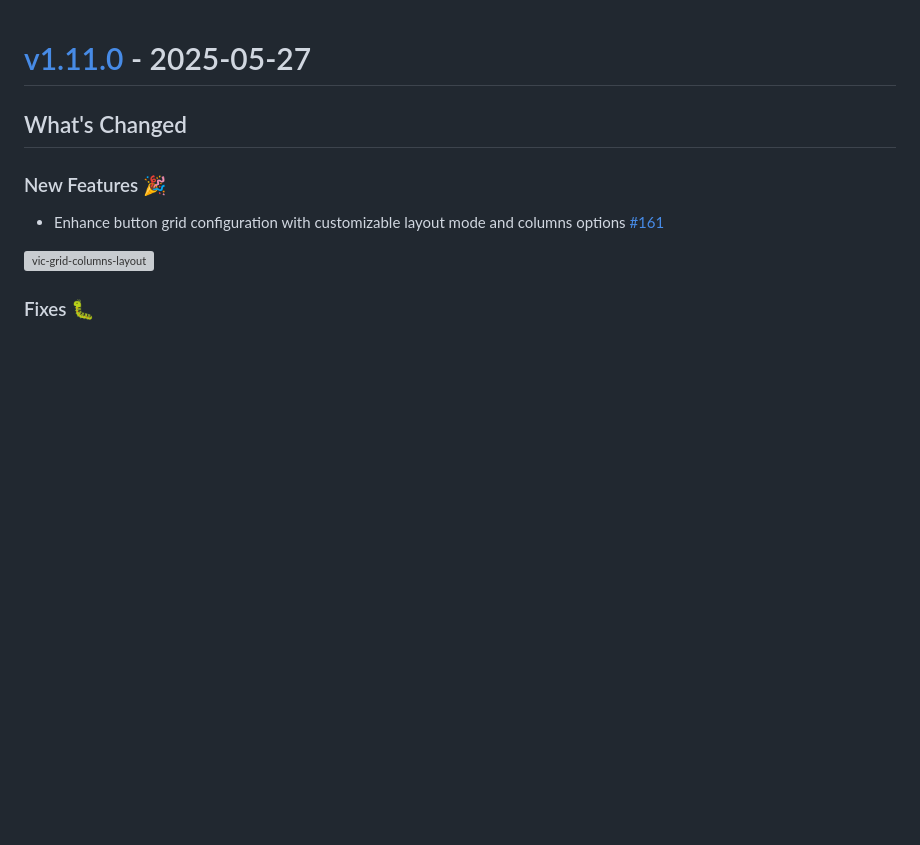
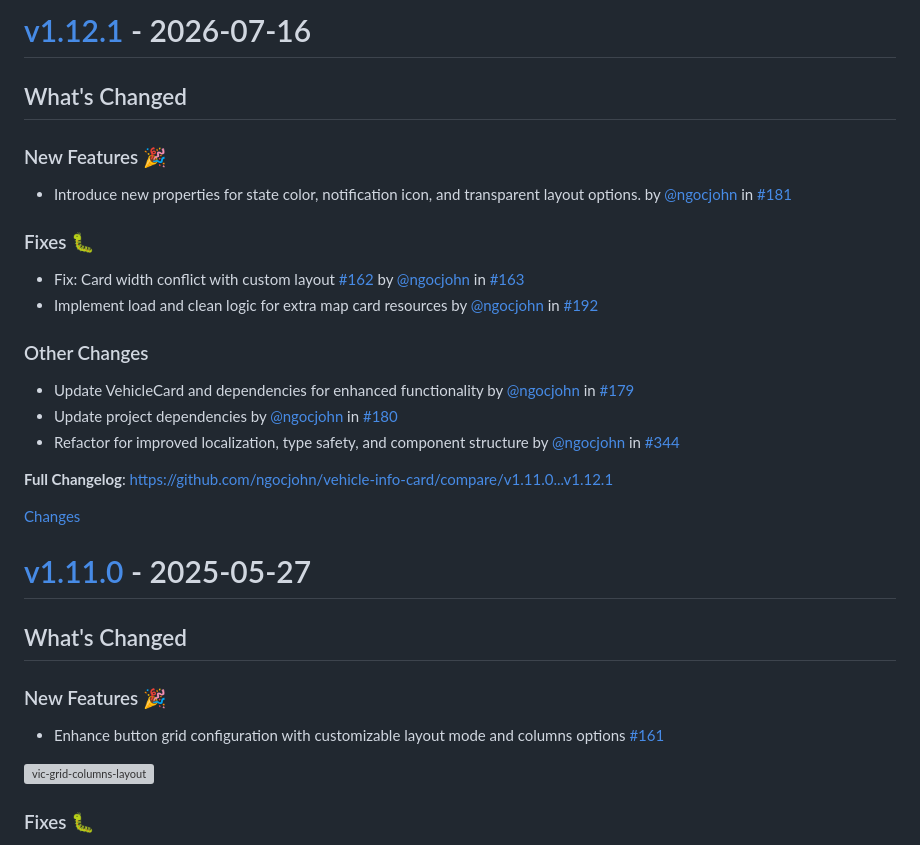
Before and after one commit to ngocjohn/vehicle-info-card, a Markdown page: CHANGELOG.md, the part around one of its changes. Rendered like a GitHub page; blank space fills up the shorter version; grey boxes are pictures that could not be loaded.

Commit message:
update changelog for v1.12.1 changes
    This commit was created by changelog-from-release in 'Update changelog' CI workflow

```diff
--- a/CHANGELOG.md
+++ b/CHANGELOG.md
@@ -1,3 +1,25 @@
+<a id="v1.12.1"></a>
+# [v1.12.1](https://github.com/ngocjohn/vehicle-info-card/releases/tag/v1.12.1) - 2026-07-16
+
+<!-- Release notes generated using configuration in .github/release.yml at v1.12.1 -->
+
+## What's Changed
+### New Features 🎉
+* Introduce new properties for state color, notification icon, and transparent layout options. by [@ngocjohn](https://github.com/ngocjohn) in [#181](https://github.com/ngocjohn/vehicle-info-card/pull/181)
+### Fixes 🐛
+* Fix: Card width conflict with custom layout [#162](https://github.com/ngocjohn/vehicle-info-card/issues/162) by [@ngocjohn](https://github.com/ngocjohn) in [#163](https://github.com/ngocjohn/vehicle-info-card/pull/163)
+* Implement load and clean logic for extra map card resources by [@ngocjohn](https://github.com/ngocjohn) in [#192](https://github.com/ngocjohn/vehicle-info-card/pull/192)
+### Other Changes
+* Update VehicleCard and dependencies for enhanced functionality by [@ngocjohn](https://github.com/ngocjohn) in [#179](https://github.com/ngocjohn/vehicle-info-card/pull/179)
+* Update project dependencies by [@ngocjohn](https://github.com/ngocjohn) in [#180](https://github.com/ngocjohn/vehicle-info-card/pull/180)
+* Refactor for improved localization, type safety, and component structure by [@ngocjohn](https://github.com/ngocjohn) in [#344](https://github.com/ngocjohn/vehicle-info-card/pull/344)
+
+
+**Full Changelog**: https://github.com/ngocjohn/vehicle-info-card/compare/v1.11.0...v1.12.1
+
+[Changes][v1.12.1]
+
+
 <a id="v1.11.0"></a>
 # [v1.11.0](https://github.com/ngocjohn/vehicle-info-card/releases/tag/v1.11.0) - 2025-05-27
 
```
Also changed, not shown: other parts of CHANGELOG.md (+2 -1 lines).
